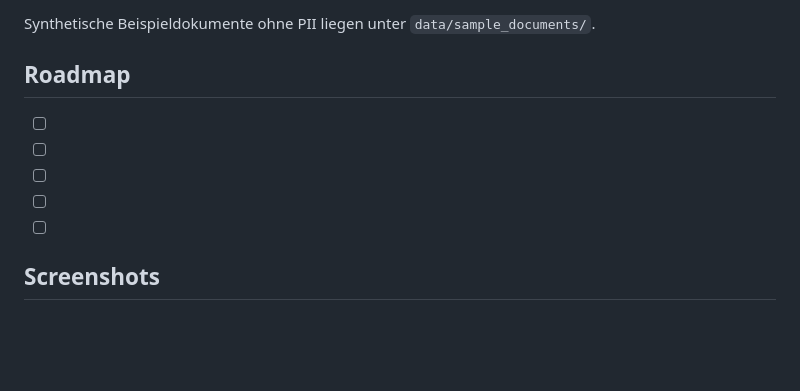
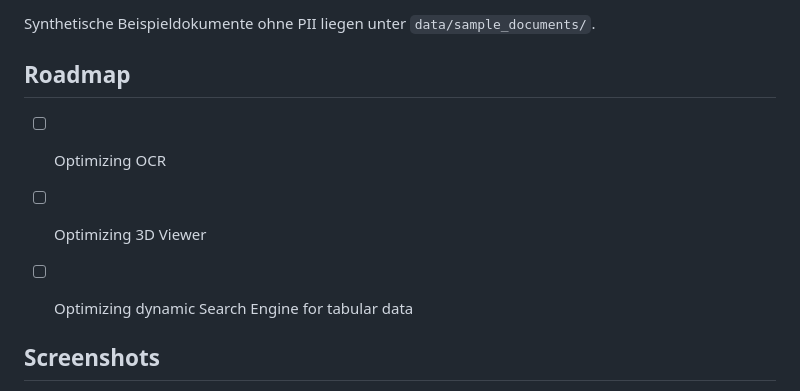
Before and after one commit to luca-fahrendholz-heiermann/multimodal-context-graph-rag, a Markdown page: README.md, the part around the change. Rendered like a GitHub page; blank space fills up the shorter version.

Commit message:
Update roadmap with specific optimization items

```diff
--- a/README.md
+++ b/README.md
@@ -119,11 +119,10 @@ Synthetische Beispieldokumente ohne PII liegen unter `data/sample_documents/`.
 
 ## Roadmap
 
-- [ ] <Roadmap Item Placeholder>
-- [ ] <Roadmap Item Placeholder>
-- [ ] <Roadmap Item Placeholder>
-- [ ] <Roadmap Item Placeholder>
-- [ ] <Roadmap Item Placeholder>
+- [ ] Optimizing OCR
+- [ ] Optimizing 3D Viewer
+- [ ] Optimizing dynamic Search Engine for tabular data
+
 
 ## Screenshots
 
```
